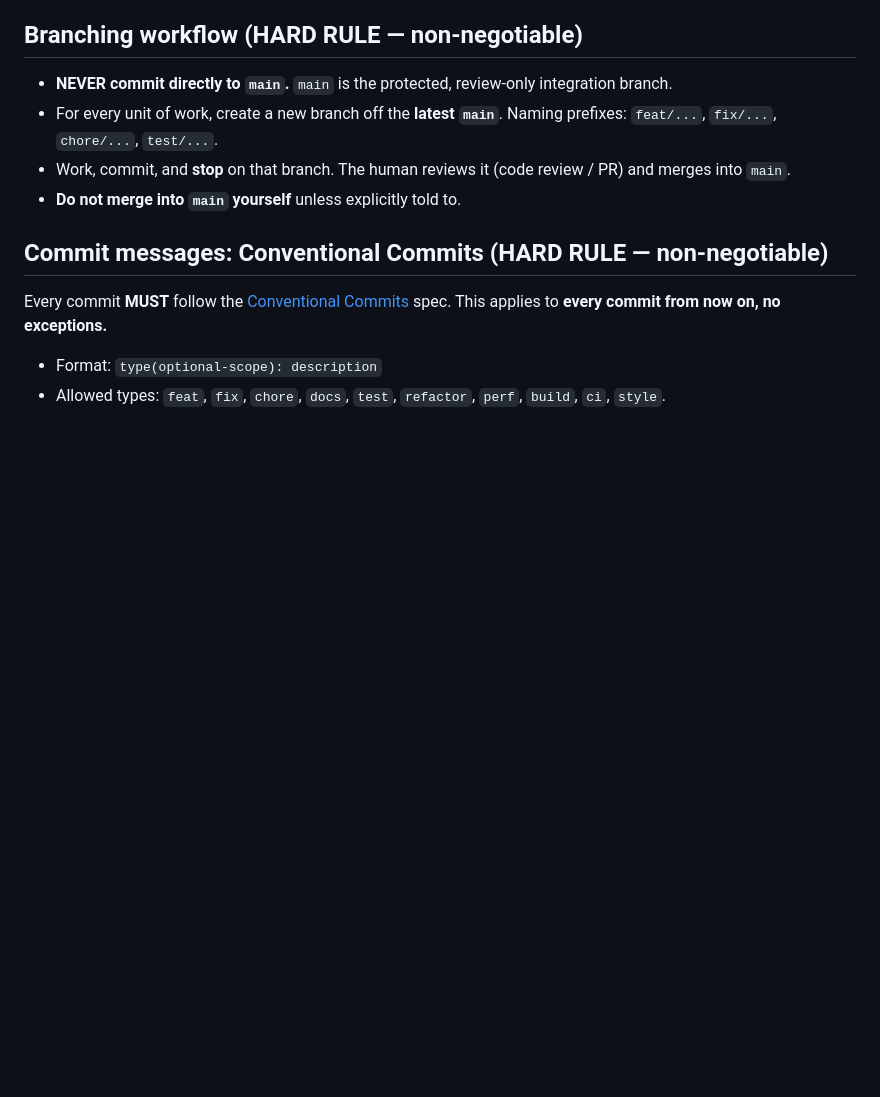
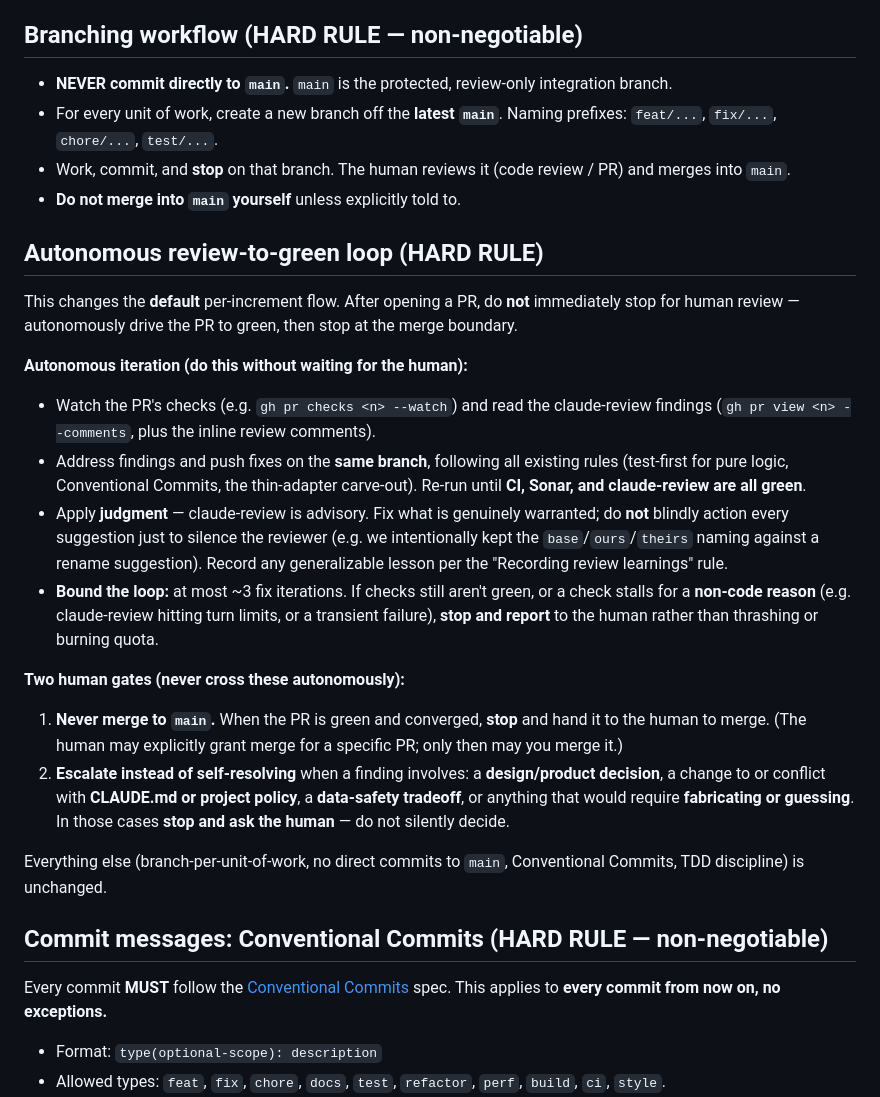
Before and after one commit to mfozmen/watchdown, a Markdown page: CLAUDE.md, the part around the change. Drawn GitHub-style; blank space fills up the shorter version.

Commit message:
docs: adopt autonomous review-to-green loop with human merge/judgment gates
Changes the default per-increment flow: after opening a PR, autonomously watch checks and
address claude-review findings (with judgment, not blind compliance) until CI/Sonar/claude-review
are green, bounded to ~3 iterations. Two human gates remain hard: never merge to main, and
escalate design/policy/data-safety/guessing findings instead of self-resolving.

Co-Authored-By: Claude Opus 4.8 (1M context) <noreply@anthropic.com>

```diff
--- a/CLAUDE.md
+++ b/CLAUDE.md
@@ -64,6 +64,39 @@ Tests live next to the source (`*.test.ts`) or under `tests/`.
 - Work, commit, and **stop** on that branch. The human reviews it (code review / PR) and
   merges into `main`.
 - **Do not merge into `main` yourself** unless explicitly told to.
+
+## Autonomous review-to-green loop (HARD RULE)
+
+This changes the **default** per-increment flow. After opening a PR, do **not** immediately
+stop for human review — autonomously drive the PR to green, then stop at the merge boundary.
+
+**Autonomous iteration (do this without waiting for the human):**
+
+- Watch the PR's checks (e.g. `gh pr checks <n> --watch`) and read the claude-review findings
+  (`gh pr view <n> --comments`, plus the inline review comments).
+- Address findings and push fixes on the **same branch**, following all existing rules
+  (test-first for pure logic, Conventional Commits, the thin-adapter carve-out). Re-run until
+  **CI, Sonar, and claude-review are all green**.
+- Apply **judgment** — claude-review is advisory. Fix what is genuinely warranted; do **not**
+  blindly action every suggestion just to silence the reviewer (e.g. we intentionally kept the
+  `base`/`ours`/`theirs` naming against a rename suggestion). Record any generalizable lesson
+  per the "Recording review learnings" rule.
+- **Bound the loop:** at most ~3 fix iterations. If checks still aren't green, or a check
+  stalls for a **non-code reason** (e.g. claude-review hitting turn limits, or a transient
+  failure), **stop and report** to the human rather than thrashing or burning quota.
+
+**Two human gates (never cross these autonomously):**
+
+1. **Never merge to `main`.** When the PR is green and converged, **stop** and hand it to the
+   human to merge. (The human may explicitly grant merge for a specific PR; only then may you
+   merge it.)
+2. **Escalate instead of self-resolving** when a finding involves: a **design/product
+   decision**, a change to or conflict with **CLAUDE.md or project policy**, a **data-safety
+   tradeoff**, or anything that would require **fabricating or guessing**. In those cases
+   **stop and ask the human** — do not silently decide.
+
+Everything else (branch-per-unit-of-work, no direct commits to `main`, Conventional Commits,
+TDD discipline) is unchanged.
 
 ## Commit messages: Conventional Commits (HARD RULE — non-negotiable)
 
```
